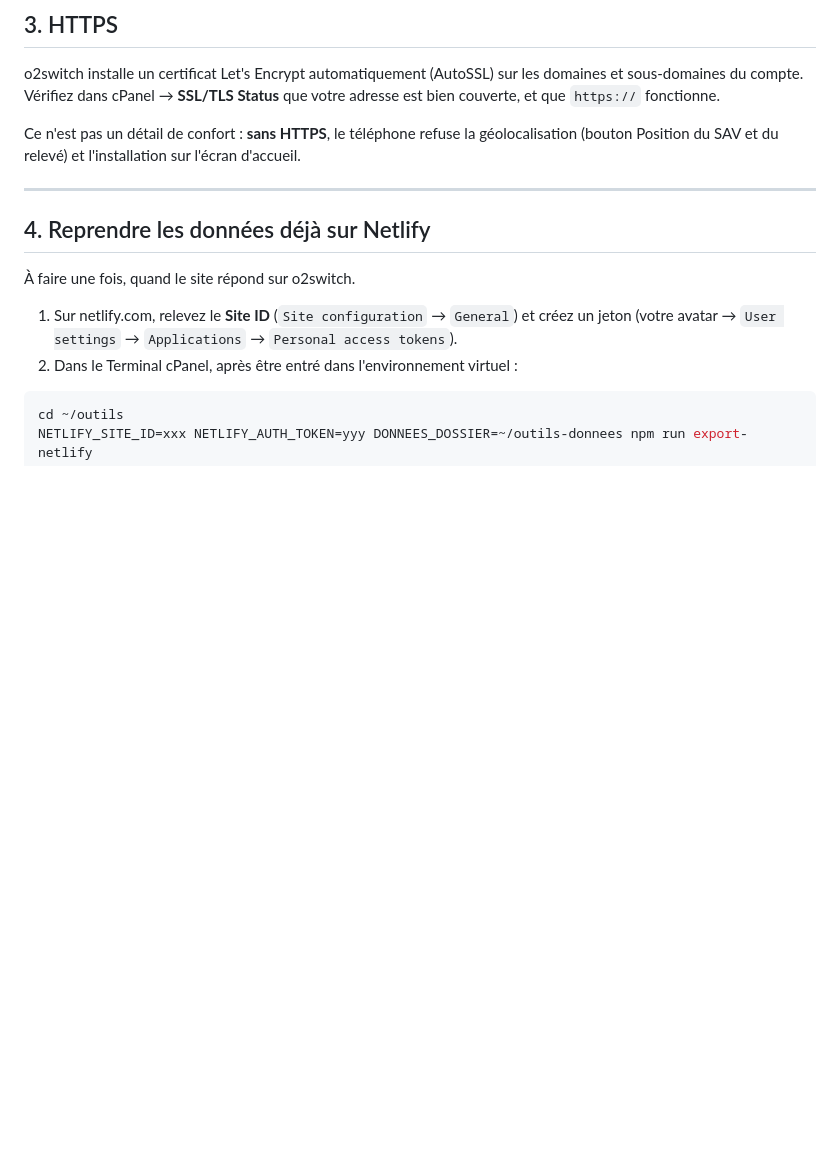
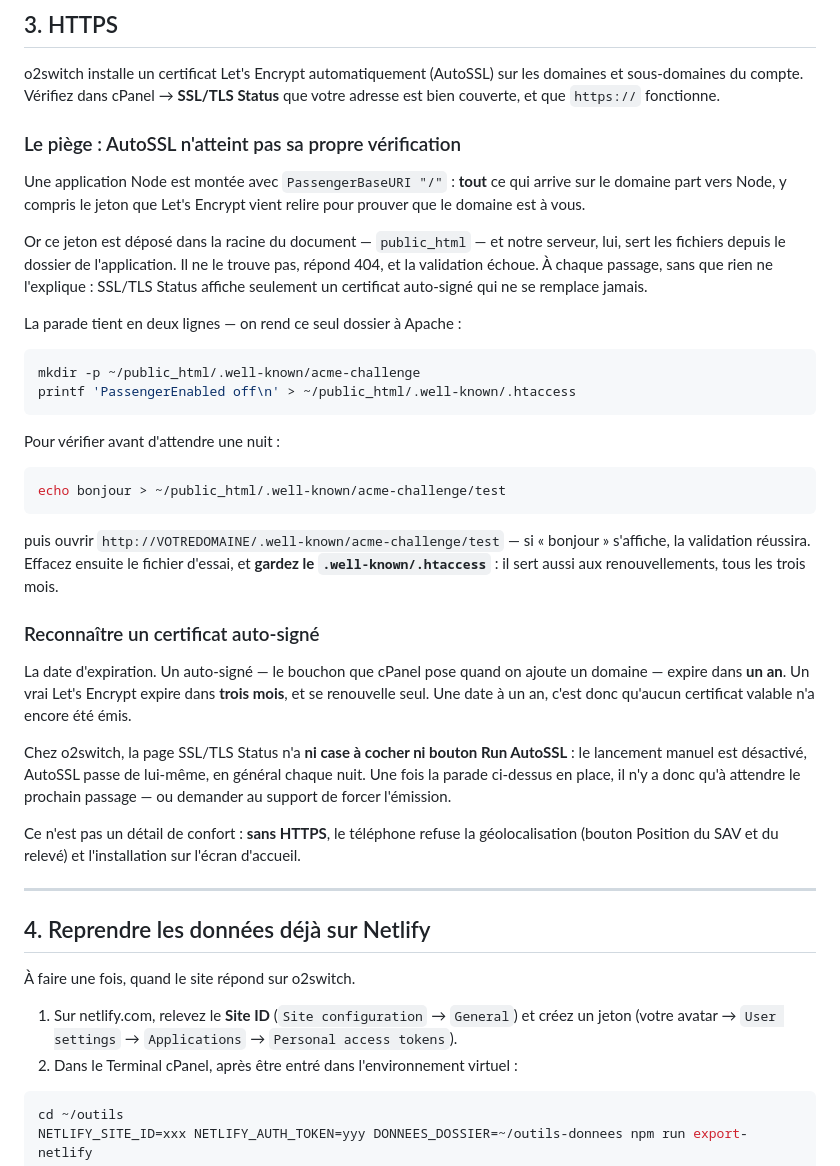
Before and after one commit to johankgz/johankgz86, a Markdown page: DEPLOIEMENT-O2SWITCH.md, the part around the change. Drawn GitHub-style; blank space fills up the shorter version.

Commit message:
HTTPS : pourquoi AutoSSL ne peut pas aboutir sur une appli Passenger
Rencontré à la mise en ligne, et introuvable autrement : avec
PassengerBaseURI "/", tout le domaine part vers Node, y compris le jeton
que Let's Encrypt vient relire. Ce jeton est déposé dans public_html,
que notre serveur ne sert pas — il répond 404 et la validation échoue à
chaque passage, sans autre symptôme qu'un certificat auto-signé qui ne
se remplace jamais.

Le guide donne la parade — un .well-known/.htaccess avec
PassengerEnabled off, qui rend ce seul dossier à Apache — et le test
d'une ligne qui la confirme avant d'attendre une nuit.

Il dit aussi comment reconnaître un auto-signé à sa date d'expiration
— un an, contre trois mois pour un vrai Let's Encrypt — et que la page
SSL/TLS Status d'o2switch n'offre aucun lancement manuel : AutoSSL passe
seul, chaque nuit.

Co-Authored-By: Claude Opus 5 <noreply@anthropic.com>
Claude-Session: https://claude.ai/code/session_011RrLNogRJNZ9aJkLko12ag

````diff
--- a/DEPLOIEMENT-O2SWITCH.md
+++ b/DEPLOIEMENT-O2SWITCH.md
@@ -189,6 +189,49 @@ sur les domaines et sous-domaines du compte. Vérifiez dans cPanel →
 **SSL/TLS Status** que votre adresse est bien couverte, et que
 `https://` fonctionne.
 
+### Le piège : AutoSSL n'atteint pas sa propre vérification
+
+Une application Node est montée avec `PassengerBaseURI "/"` : **tout**
+ce qui arrive sur le domaine part vers Node, y compris le jeton que
+Let's Encrypt vient relire pour prouver que le domaine est à vous.
+
+Or ce jeton est déposé dans la racine du document — `public_html` — et
+notre serveur, lui, sert les fichiers depuis le dossier de l'application.
+Il ne le trouve pas, répond 404, et la validation échoue. À chaque
+passage, sans que rien ne l'explique : SSL/TLS Status affiche seulement
+un certificat auto-signé qui ne se remplace jamais.
+
+La parade tient en deux lignes — on rend ce seul dossier à Apache :
+
+```bash
+mkdir -p ~/public_html/.well-known/acme-challenge
+printf 'PassengerEnabled off\n' > ~/public_html/.well-known/.htaccess
+```
+
+Pour vérifier avant d'attendre une nuit :
+
+```bash
+echo bonjour > ~/public_html/.well-known/acme-challenge/test
+```
+
+puis ouvrir `http://VOTREDOMAINE/.well-known/acme-challenge/test` — si
+« bonjour » s'affiche, la validation réussira. Effacez ensuite le fichier
+d'essai, et **gardez le `.well-known/.htaccess`** : il sert aussi aux
+renouvellements, tous les trois mois.
+
+### Reconnaître un certificat auto-signé
+
+La date d'expiration. Un auto-signé — le bouchon que cPanel pose quand on
+ajoute un domaine — expire dans **un an**. Un vrai Let's Encrypt expire
+dans **trois mois**, et se renouvelle seul. Une date à un an, c'est donc
+qu'aucun certificat valable n'a encore été émis.
+
+Chez o2switch, la page SSL/TLS Status n'a **ni case à cocher ni bouton
+Run AutoSSL** : le lancement manuel est désactivé, AutoSSL passe de
+lui-même, en général chaque nuit. Une fois la parade ci-dessus en place,
+il n'y a donc qu'à attendre le prochain passage — ou demander au support
+de forcer l'émission.
+
 Ce n'est pas un détail de confort : **sans HTTPS**, le téléphone refuse
 la géolocalisation (bouton Position du SAV et du relevé) et
 l'installation sur l'écran d'accueil.
````
